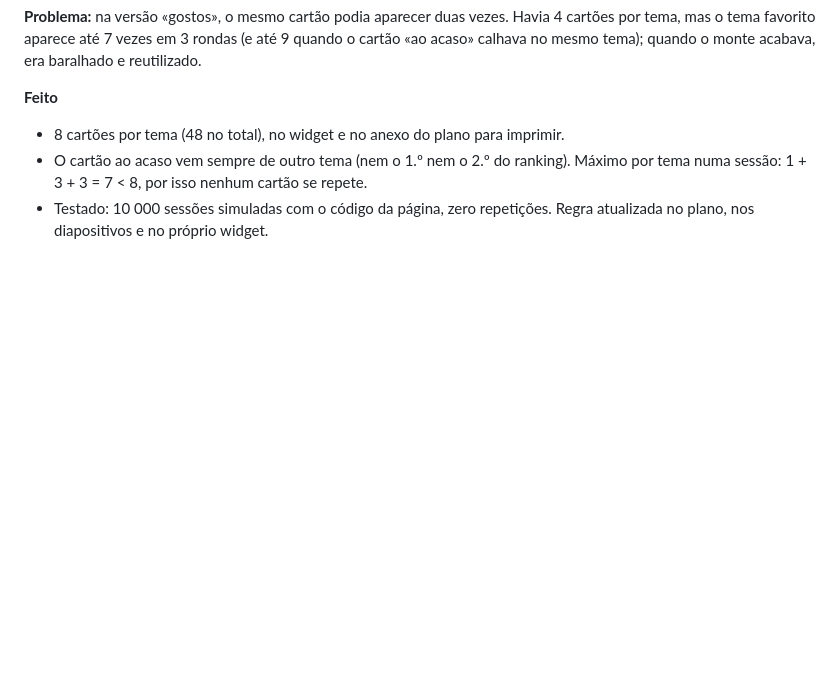
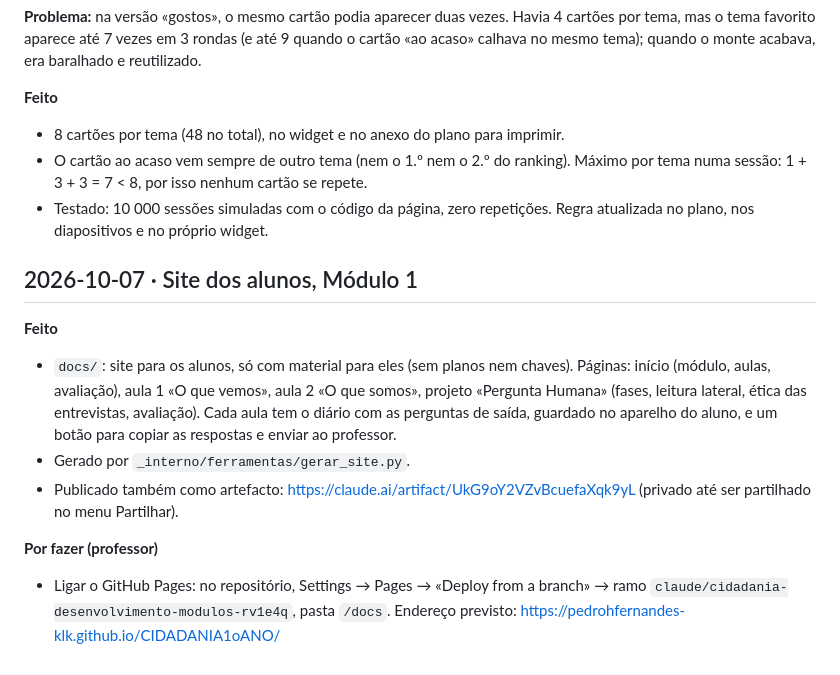
Before and after one commit to pedrohfernandes-klk/CIDADANIA1oANO, a Markdown page: _interno/DIARIO.md, the part around the change. GitHub-like rendering; blank space fills up the shorter version.

Commit message:
Diário: site dos alunos e passos para ligar o GitHub Pages
Co-Authored-By: Claude Opus 5.5 <noreply@anthropic.com>
Claude-Session: https://claude.ai/code/session_01MjkzLJje3tKhKbQorBCiDh

```diff
--- a/_interno/DIARIO.md
+++ b/_interno/DIARIO.md
@@ -61,3 +61,13 @@
 - 8 cartões por tema (48 no total), no widget e no anexo do plano para imprimir.
 - O cartão ao acaso vem sempre de outro tema (nem o 1.º nem o 2.º do ranking). Máximo por tema numa sessão: 1 + 3 + 3 = 7 < 8, por isso nenhum cartão se repete.
 - Testado: 10 000 sessões simuladas com o código da página, zero repetições. Regra atualizada no plano, nos diapositivos e no próprio widget.
+
+## 2026-10-07 · Site dos alunos, Módulo 1
+
+**Feito**
+- `docs/`: site para os alunos, só com material para eles (sem planos nem chaves). Páginas: início (módulo, aulas, avaliação), aula 1 «O que vemos», aula 2 «O que somos», projeto «Pergunta Humana» (fases, leitura lateral, ética das entrevistas, avaliação). Cada aula tem o diário com as perguntas de saída, guardado no aparelho do aluno, e um botão para copiar as respostas e enviar ao professor.
+- Gerado por `_interno/ferramentas/gerar_site.py`.
+- Publicado também como artefacto: https://claude.ai/artifact/UkG9oY2VZvBcuefaXqk9yL (privado até ser partilhado no menu Partilhar).
+
+**Por fazer (professor)**
+- Ligar o GitHub Pages: no repositório, Settings → Pages → «Deploy from a branch» → ramo `claude/cidadania-desenvolvimento-modulos-rv1e4q`, pasta `/docs`. Endereço previsto: https://pedrohfernandes-klk.github.io/CIDADANIA1oANO/
```
